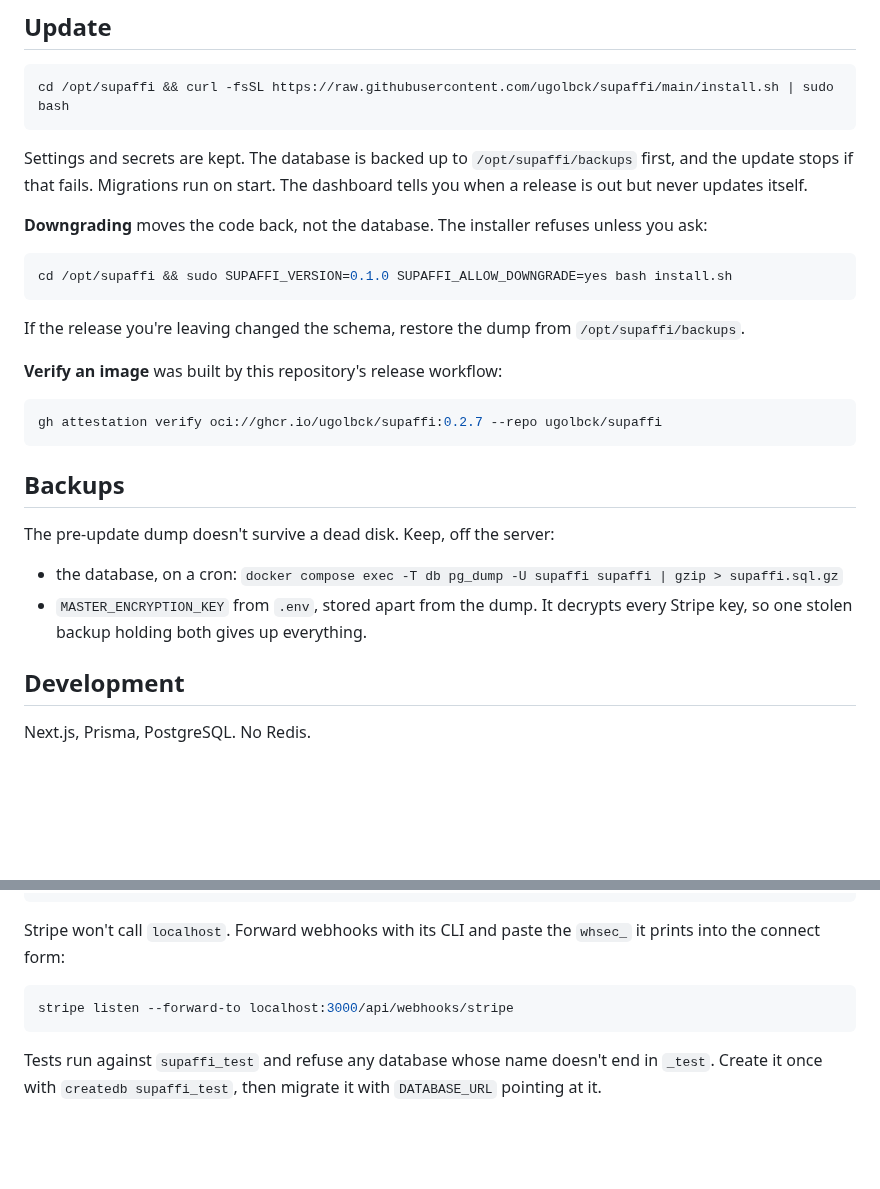
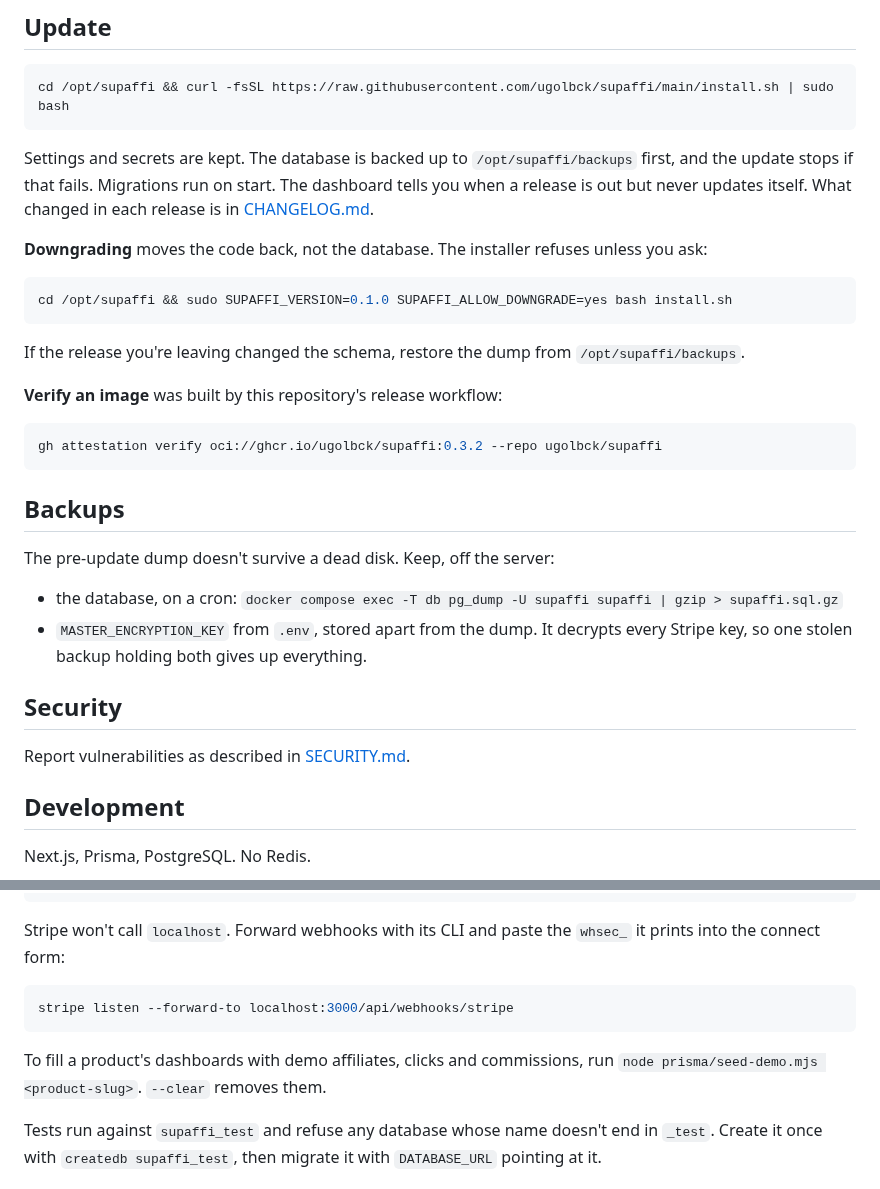
Before and after one commit to ugolbck/supaffi, a Markdown page: README.md, 2 parts joined by grey strips. Rendered like a GitHub page; blank space fills up the shorter version.

````diff
--- a/README.md
+++ b/README.md
@@ -72,7 +102,7 @@ Pass them to the install command, e.g. `sudo SUPAFFI_DOMAIN=supaffi.example.com
 cd /opt/supaffi && curl -fsSL https://raw.githubusercontent.com/ugolbck/supaffi/main/install.sh | sudo bash
 ```
 
-Settings and secrets are kept. The database is backed up to `/opt/supaffi/backups` first, and the update stops if that fails. Migrations run on start. The dashboard tells you when a release is out but never updates itself.
+Settings and secrets are kept. The database is backed up to `/opt/supaffi/backups` first, and the update stops if that fails. Migrations run on start. The dashboard tells you when a release is out but never updates itself. What changed in each release is in [CHANGELOG.md](CHANGELOG.md).
 
 **Downgrading** moves the code back, not the database. The installer refuses unless you ask:
 
@@ -85,7 +115,7 @@ If the release you're leaving changed the schema, restore the dump from `/opt/su
 **Verify an image** was built by this repository's release workflow:
 
 ```sh
-gh attestation verify oci://ghcr.io/ugolbck/supaffi:0.2.7 --repo ugolbck/supaffi
+gh attestation verify oci://ghcr.io/ugolbck/supaffi:0.3.2 --repo ugolbck/supaffi
 ```
 
 ## Backups
@@ -94,6 +124,10 @@ The pre-update dump doesn't survive a dead disk. Keep, off the server:
 
 - the database, on a cron: `docker compose exec -T db pg_dump -U supaffi supaffi | gzip > supaffi.sql.gz`
 - `MASTER_ENCRYPTION_KEY` from `.env`, stored apart from the dump. It decrypts every Stripe key, so one stolen backup holding both gives up everything.
+
+## Security
+
+Report vulnerabilities as described in [SECURITY.md](SECURITY.md).
 
 ## Development
 
@@ -113,6 +147,8 @@ Stripe won't call `localhost`. Forward webhooks with its CLI and paste the `whse
 stripe listen --forward-to localhost:3000/api/webhooks/stripe
 ```
 
+To fill a product's dashboards with demo affiliates, clicks and commissions, run `node prisma/seed-demo.mjs <product-slug>`. `--clear` removes them.
+
 Tests run against `supaffi_test` and refuse any database whose name doesn't end in `_test`. Create it once with `createdb supaffi_test`, then migrate it with `DATABASE_URL` pointing at it.
 
 ## License
````
Also changed, not shown: other parts of README.md (+38 -8 lines), docs/images/hero.png (added).
